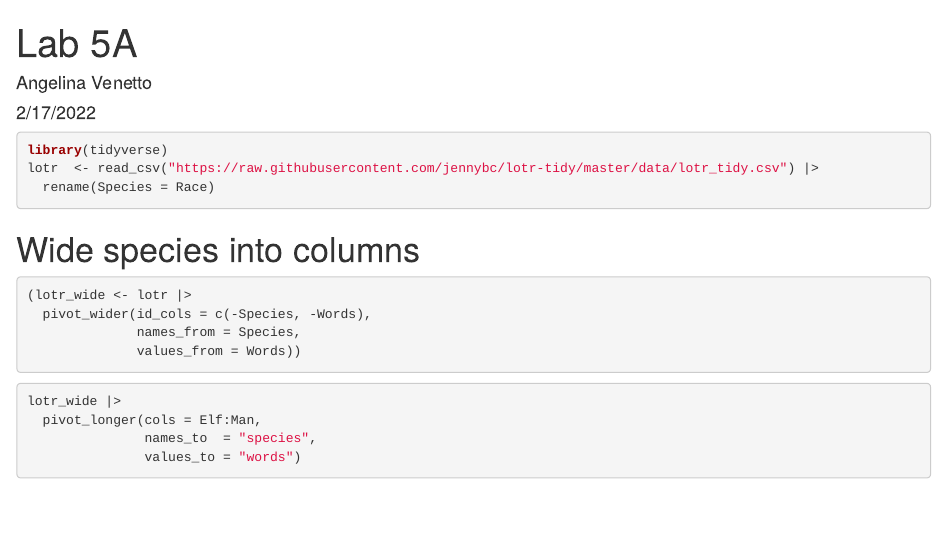
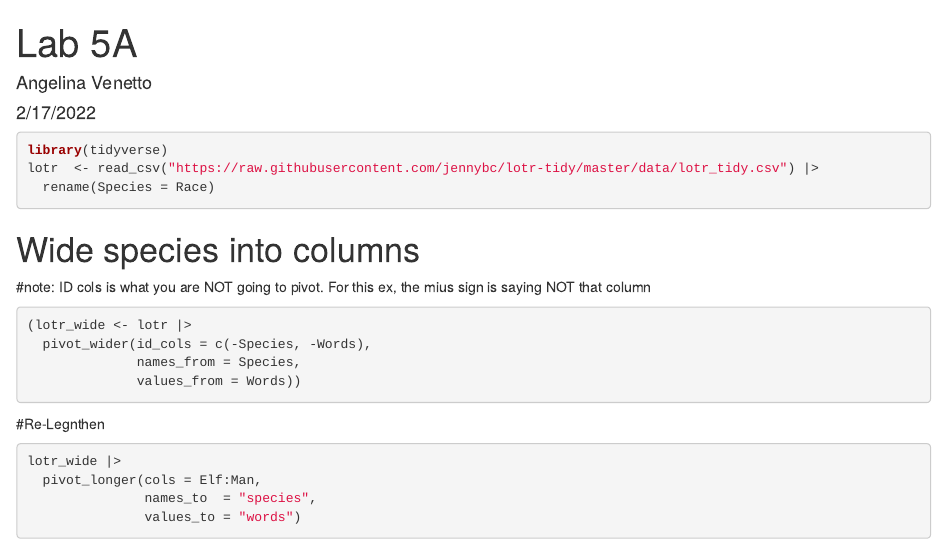
Before and after one commit to avenetto/progdata-class, an R Markdown document (Lab 5/Lab 5-A.Rmd): the page in a window 1100 px wide, from its top. Rendered offline with R 4.5, knitr and Pandoc, with nearby package versions; the code chunks are not run, so their results and figures are left out.

Commit message:
commit
added notes

````diff
--- a/Lab 5/Lab 5-A.Rmd
+++ b/Lab 5/Lab 5-A.Rmd
@@ -15,12 +15,14 @@ lotr  <- read_csv("https://raw.githubusercontent.com/jennybc/lotr-tidy/master/da
   rename(Species = Race)
 ```
 # Wide species into columns
+#note: ID cols is what you are NOT going to pivot. For this ex, the mius sign is saying NOT that column
 ```{r}
 (lotr_wide <- lotr |>
   pivot_wider(id_cols = c(-Species, -Words),
               names_from = Species,
               values_from = Words))
 ```
+#Re-Legnthen
 ```{r}
 lotr_wide |>
   pivot_longer(cols = Elf:Man,
````
Also changed, not shown: Lab 5/Lab-5-A.html (added).
